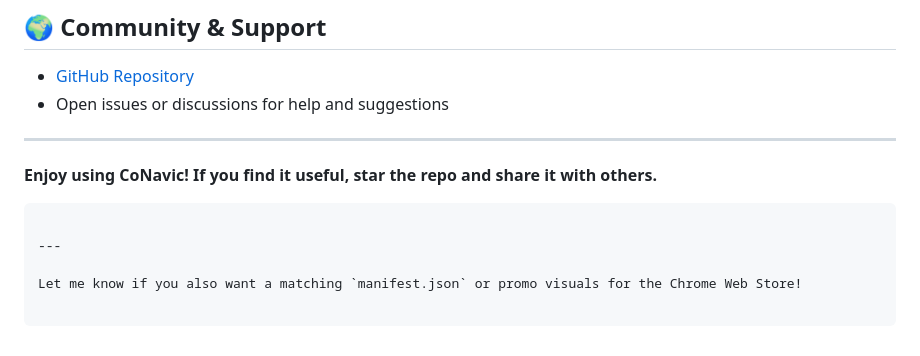
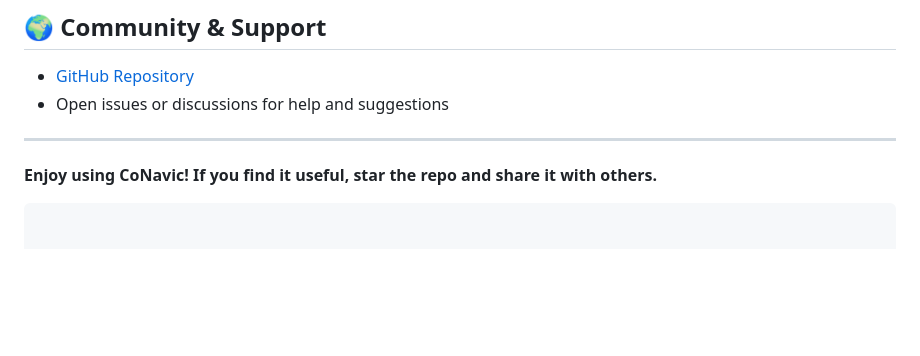
Before and after one commit to mkantwala/CoNavic, a Markdown page: README.md, the part around the change. Drawn GitHub-style; blank space fills up the shorter version.

````diff
--- a/README.md
+++ b/README.md
@@ -140,7 +140,3 @@ Free for personal and commercial use.
 
 **Enjoy using CoNavic! If you find it useful, star the repo and share it with others.**
 ```
-
----
-
-Let me know if you also want a matching `manifest.json` or promo visuals for the Chrome Web Store!
````
